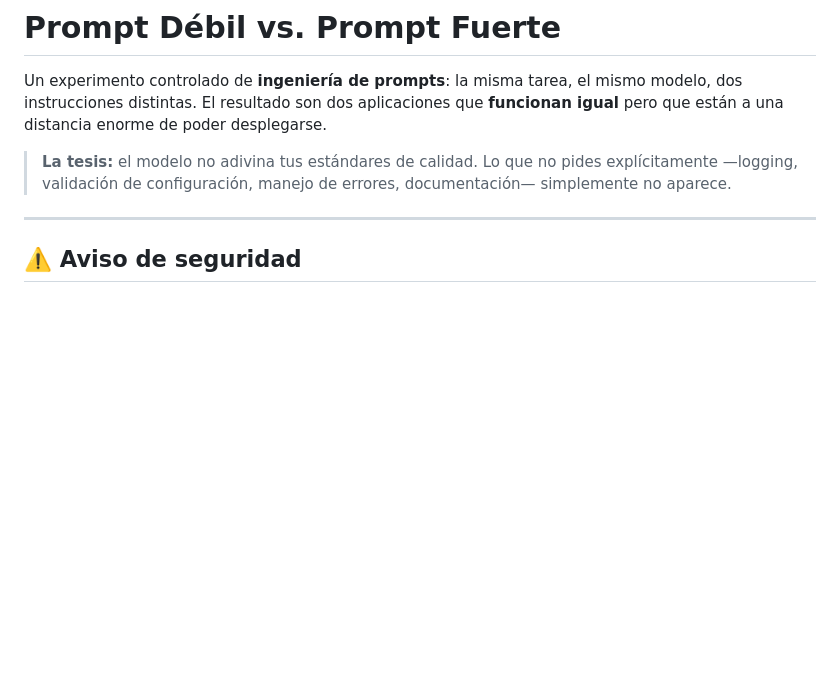
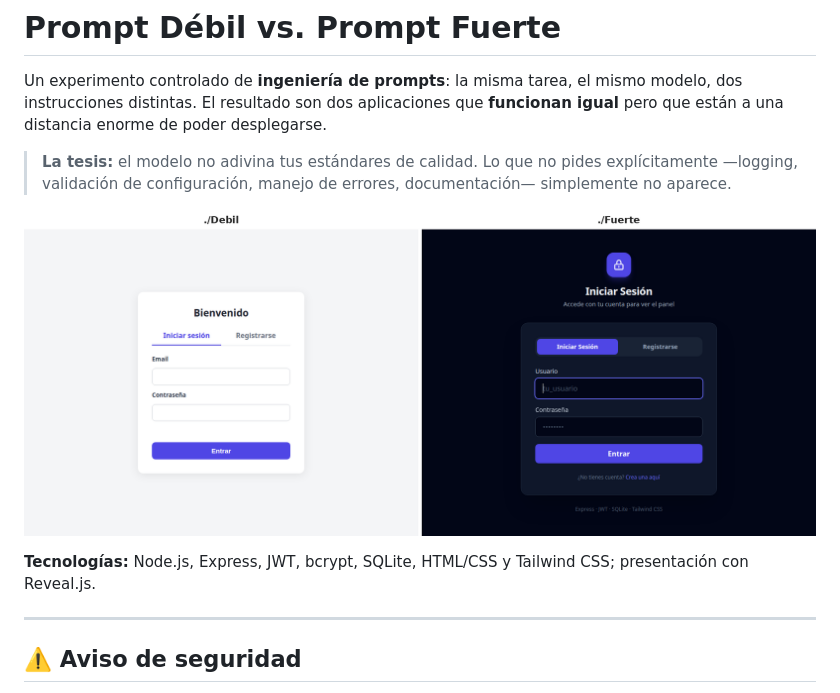
Before and after one commit to DavidMariano300/prompt-debil-vs-fuerte, a Markdown page: README.md, the part around the change. Drawn GitHub-style; pictures changed too: img/debil_vs_fuerte.png (added); blank space fills up the shorter version.

Commit message:
README: captura de ambas aplicaciones y tecnologías

```diff
--- a/README.md
+++ b/README.md
@@ -6,6 +6,10 @@ a una distancia enorme de poder desplegarse.
 
 > **La tesis:** el modelo no adivina tus estándares de calidad. Lo que no pides explícitamente
 > —logging, validación de configuración, manejo de errores, documentación— simplemente no aparece.
+
+![Pantalla de inicio de sesión de ./Debil (izquierda) y ./Fuerte (derecha)](img/debil_vs_fuerte.png)
+
+**Tecnologías:** Node.js, Express, JWT, bcrypt, SQLite, HTML/CSS y Tailwind CSS; presentación con Reveal.js.
 
 ---
 
```
